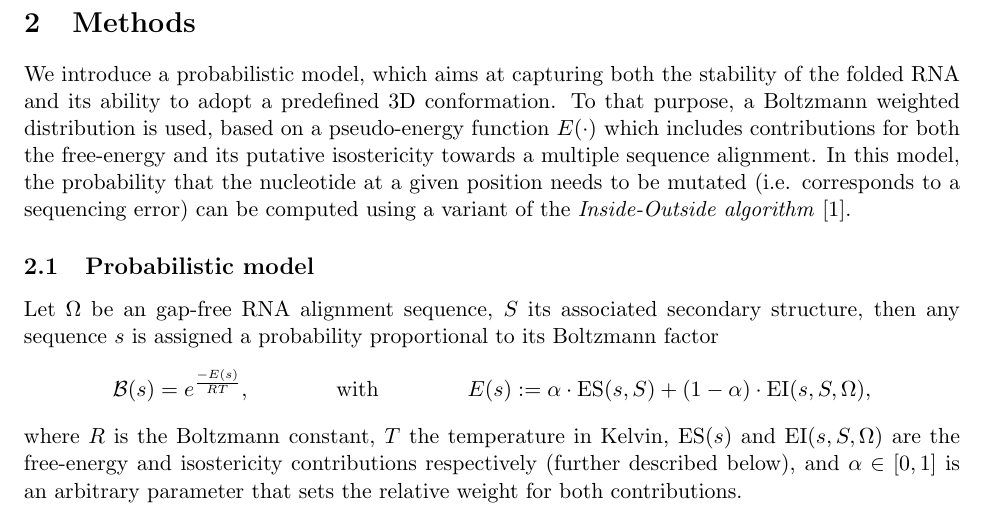
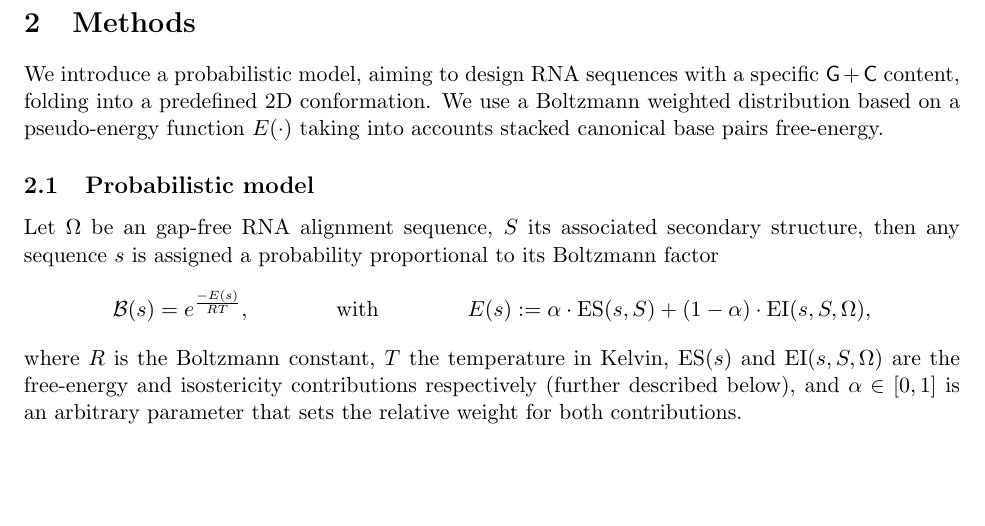
Before and after one commit to McGill-CSB/RNApyro, a LaTeX paper (ISMB/main_ISMB.tex, which reads ISMB/methods_ISMB.tex): part of page 2 of 9, cut so that both start at the same text, the shorter picture padded with empty space. Compiled offline with pdfLaTeX.

```diff
--- a/ISMB/methods_ISMB.tex
+++ b/ISMB/methods_ISMB.tex
@@ -6,8 +6,13 @@
 \newcommand{\EI}{\text{EI}}
 \newcommand{\ES}{\text{ES}}
 \newcommand{\ISO}{\text{ISO}}
-We introduce a probabilistic model, which aims at capturing both the stability of the folded RNA and its ability to adopt a predefined 3D conformation.
-To that purpose, a Boltzmann weighted distribution is used, based on a pseudo-energy function $\PE{\cdot}$ which includes contributions for both the free-energy and its putative isostericity towards a multiple sequence alignment. In this model, the probability that the nucleotide at a given position needs to be mutated (i.e. corresponds to a sequencing error) can be computed using a variant of the \emph{Inside-Outside algorithm}~\cite{Lari1990}.
+We introduce a probabilistic model, aiming to design RNA sequences with a
+specific $\Gb+\Cb$ content, folding into a predefined 2D conformation.
+We use a Boltzmann weighted distribution based on a pseudo-energy function
+$\PE{\cdot}$ taking into accounts stacked canonical base pairs free-energy.
+
+
+%To that purpose, a Boltzmann weighted distribution is used, based on a pseudo-energy function $\PE{\cdot}$ which includes contributions for both the free-energy and its putative isostericity towards a multiple sequence alignment. In this model, the probability that the nucleotide at a given position needs to be mutated (i.e. corresponds to a sequencing error) can be computed using a variant of the \emph{Inside-Outside algorithm}~\cite{Lari1990}.
 
 \subsection{Probabilistic model}
 Let $\Omega$ be an gap-free RNA alignment sequence, $S$ its associated secondary structure,
```
Also changed, not shown: ISMB/acknowledgments_ISMB.tex (+1 -1 lines), ISMB/conclusion_ISMB.tex (+1 -1 lines), ISMB/introduction_ISMB.tex (+1 -1 lines), ISMB/results_ISMB.tex (+1 -1 lines).
